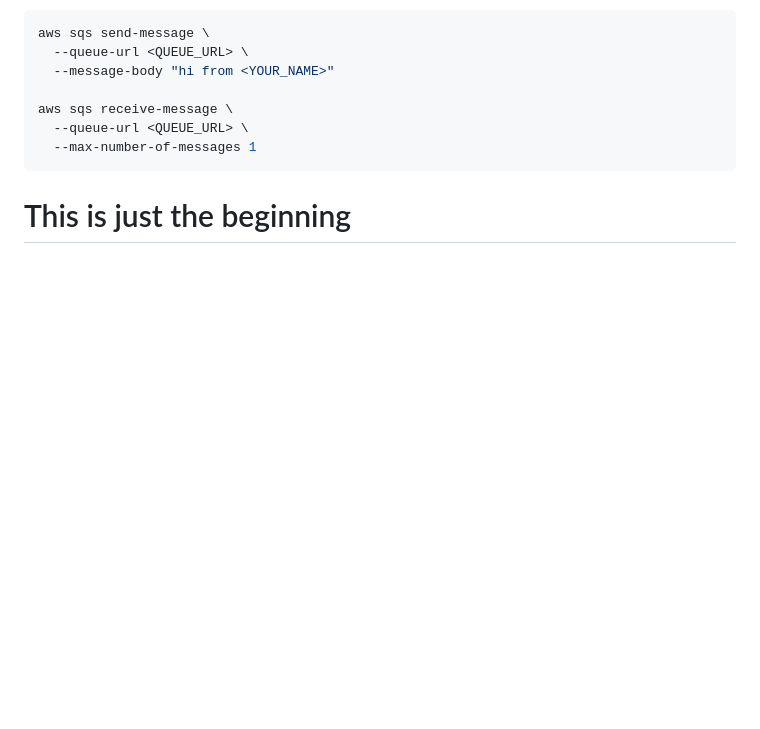
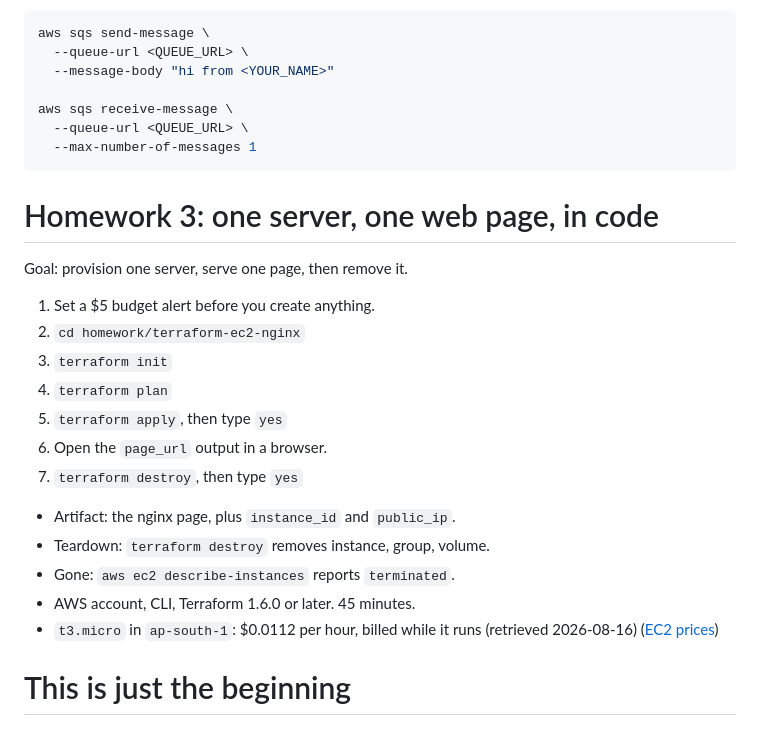
Before and after one commit to rafalkrol-xyz/aws-student-builder-group-aub-20260816-shoot-for-the-stars, a Markdown page: presentation/shoot-for-the-stars.md, the part around one of its changes. GitHub-like rendering; blank space fills up the shorter version.

Commit message:
Add the missing homework

```diff
--- a/presentation/shoot-for-the-stars.md
+++ b/presentation/shoot-for-the-stars.md
@@ -427,3 +427,22 @@ aws sqs receive-message \
 
 <!-- end_slide -->
 
+Homework 3: one server, one web page, in code
+=============================================
+
+Goal: provision one server, serve one page, then remove it.
+
+1. Set a $5 budget alert before you create anything.
+2. `cd homework/terraform-ec2-nginx`
+3. `terraform init`
+4. `terraform plan`
+5. `terraform apply`, then type `yes`
+6. Open the `page_url` output in a browser.
+7. `terraform destroy`, then type `yes`
+
+- Artifact: the nginx page, plus `instance_id` and `public_ip`.
+- Teardown: `terraform destroy` removes instance, group, volume.
+- Gone: `aws ec2 describe-instances` reports `terminated`.
+- AWS account, CLI, Terraform 1.6.0 or later. 45 minutes.
+- `t3.micro` in `ap-south-1`: $0.0112 per hour, billed while it runs (retrieved 2026-08-16) ([EC2 prices](https://aws.amazon.com/ec2/pricing/on-demand/))
+
```
Also changed, not shown: other parts of presentation/shoot-for-the-stars.md (+2 -0 lines), homework/03-terraform-ec2-nginx.md (added, +126 -0 lines).
